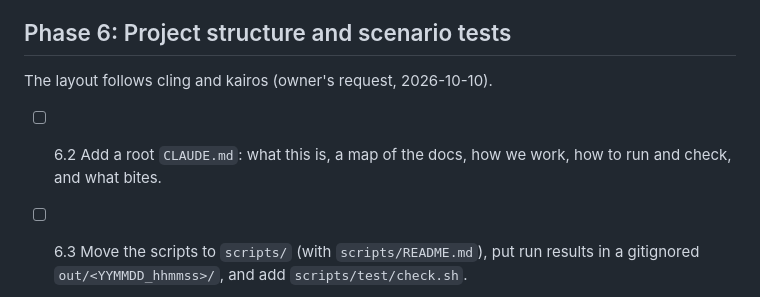
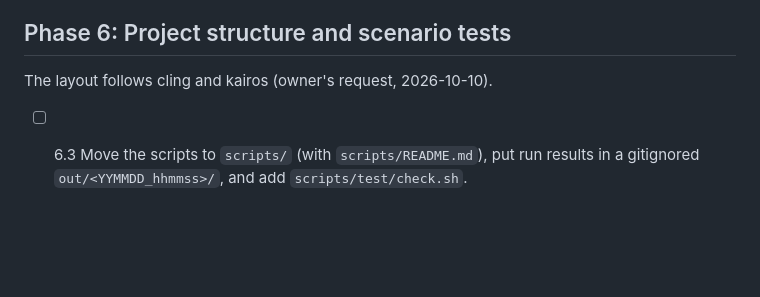
Before and after one commit to hansang-lee/quadranti, a Markdown page: docs/plan.md, the part around the change. GitHub-like rendering; blank space fills up the shorter version.

```diff
--- a/docs/plan.md
+++ b/docs/plan.md
@@ -78,7 +78,6 @@ Tasks marked 👤 need the owner (a decision, an account, or a device in hand).
 
 The layout follows cling and kairos (owner's request, 2026-10-10).
 
-- [ ] 6.2 Add a root `CLAUDE.md`: what this is, a map of the docs, how we work, how to run and check, and what bites.
 - [ ] 6.3 Move the scripts to `scripts/` (with `scripts/README.md`), put run results in a gitignored `out/<YYMMDD_hhmmss>/`, and add `scripts/test/check.sh`.
 - [ ] 6.4 Scenario tests (`integration_test/`) on the `cling_e2e` emulator through `scripts/test/scenario.sh`, with a screenshot per step, and `docs/testing.md`.
 - [ ] 6.5 Run the same scenarios on web (headless Chrome) in CI.
```
Also changed, not shown: CLAUDE.md (added, +98 -0 lines), docs/history.md (+1 -0 lines).
